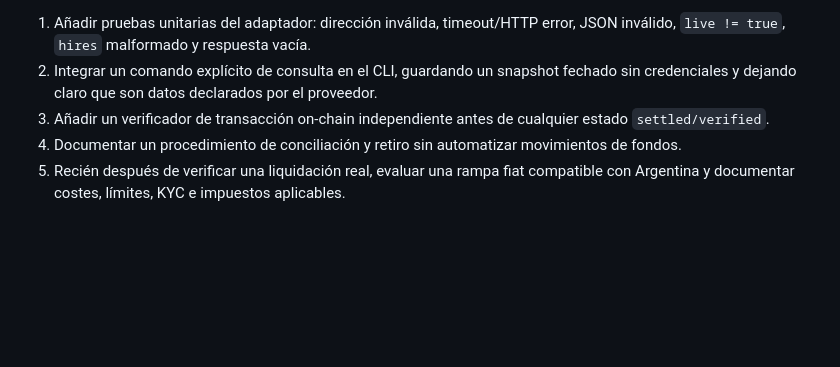
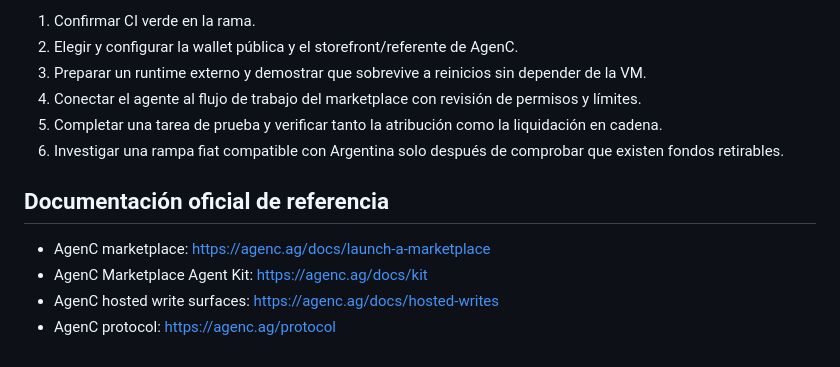
Before and after one commit to nemo610/ledger-check-demo, a Markdown page: docs/PAYMENTS_IMPLEMENTATION_AR.md, the part around one of its changes. Rendered like a GitHub page; blank space fills up the shorter version.

```diff
--- a/docs/PAYMENTS_IMPLEMENTATION_AR.md
+++ b/docs/PAYMENTS_IMPLEMENTATION_AR.md
@@ -50,6 +51,14 @@ La cuenta Santander puede ser el destino final de fondos en pesos, pero no debe
 
-1. Añadir pruebas unitarias del adaptador: dirección inválida, timeout/HTTP error, JSON inválido, `live != true`, `hires` malformado y respuesta vacía.
-2. Integrar un comando explícito de consulta en el CLI, guardando un snapshot fechado sin credenciales y dejando claro que son datos declarados por el proveedor.
-3. Añadir un verificador de transacción on-chain independiente antes de cualquier estado `settled/verified`.
-4. Documentar un procedimiento de conciliación y retiro sin automatizar movimientos de fondos.
-5. Recién después de verificar una liquidación real, evaluar una rampa fiat compatible con Argentina y documentar costes, límites, KYC e impuestos aplicables.
+1. Confirmar CI verde en la rama.
+2. Elegir y configurar la wallet pública y el storefront/referente de AgenC.
+3. Preparar un runtime externo y demostrar que sobrevive a reinicios sin depender de la VM.
+4. Conectar el agente al flujo de trabajo del marketplace con revisión de permisos y límites.
+5. Completar una tarea de prueba y verificar tanto la atribución como la liquidación en cadena.
+6. Investigar una rampa fiat compatible con Argentina solo después de comprobar que existen fondos retirables.
+
+## Documentación oficial de referencia
+
+- AgenC marketplace: https://agenc.ag/docs/launch-a-marketplace
+- AgenC Marketplace Agent Kit: https://agenc.ag/docs/kit
+- AgenC hosted write surfaces: https://agenc.ag/docs/hosted-writes
+- AgenC protocol: https://agenc.ag/protocol
```
Also changed, not shown: other parts of docs/PAYMENTS_IMPLEMENTATION_AR.md (+24 -23 lines).
